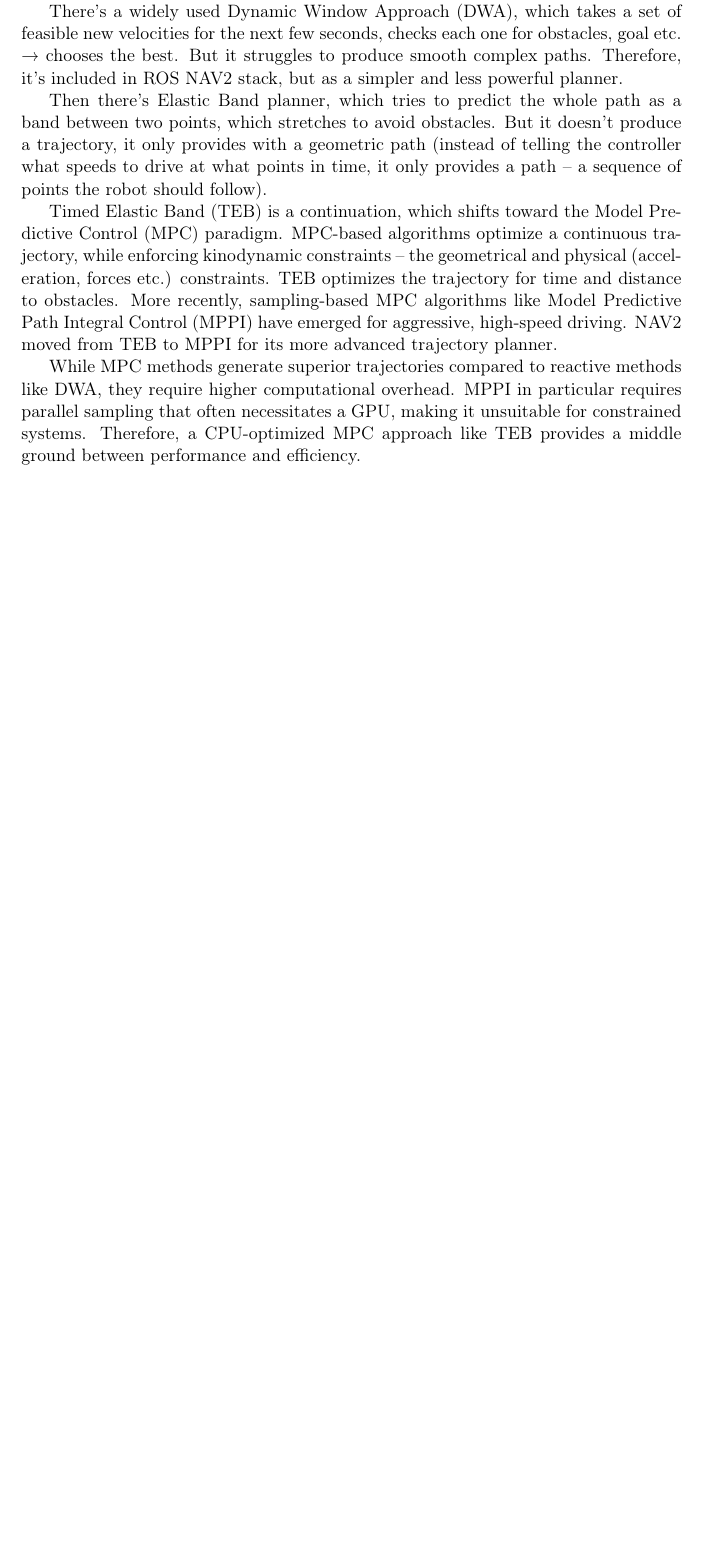
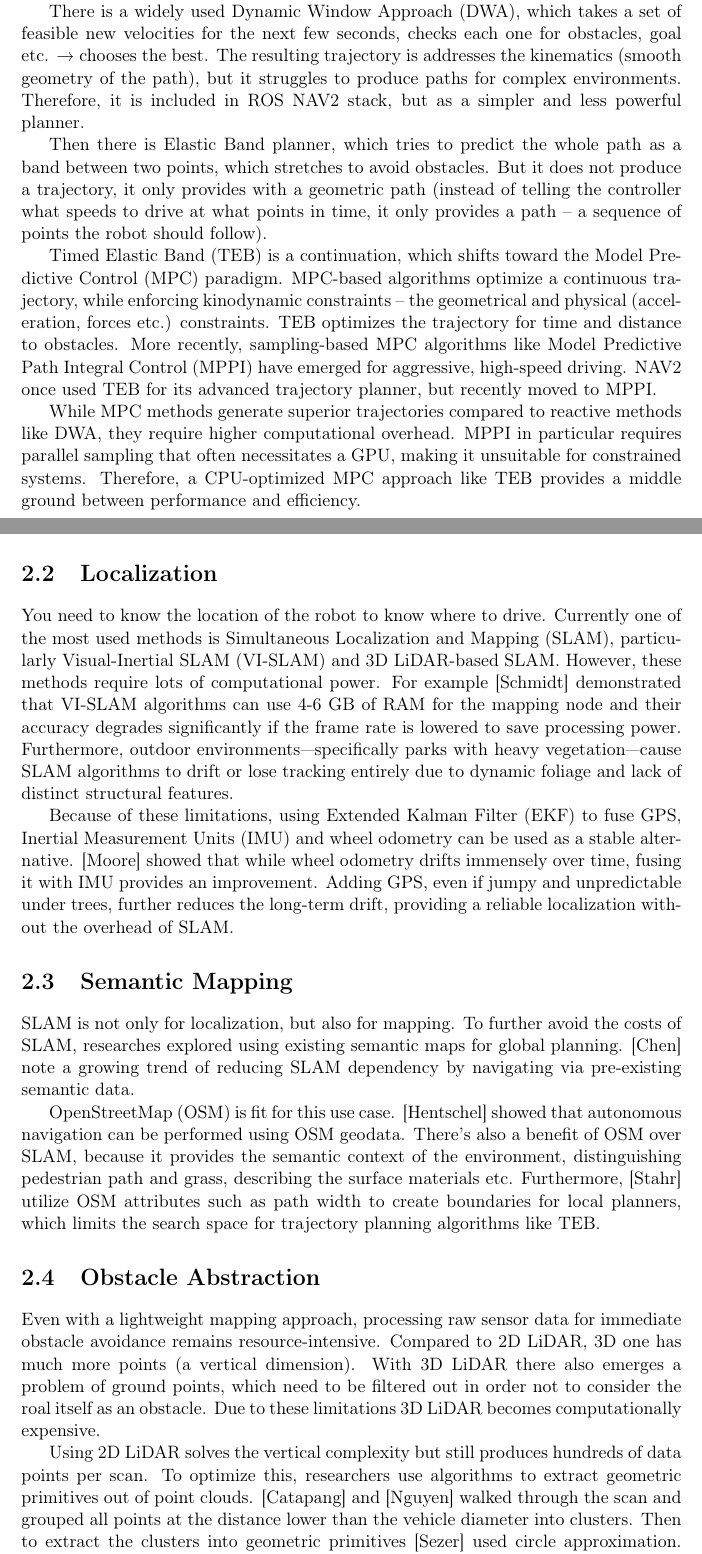
Before and after one commit to goof-an-odd-husky/thesis, a LaTeX thesis (bachelor-thesis.tex, which reads Chapters/related_work.tex): part of page 8 of 13 before the commit and two parts of pages 8 and 9 of 15 after it, the two joined at a grey line, cut so that both start at the same text, the shorter picture padded with empty space. Compiled offline with pdfLaTeX.

Commit message:
Finish draft of main part of related work

```diff
--- a/Chapters/related_work.tex
+++ b/Chapters/related_work.tex
@@ -5,17 +7,41 @@
 The problem of autonomous navigation classically divided into:
 \begin{itemize}
-  \item Global path planning
-  \item Local trajectory planning/obstacle avoidance
+	\item Global path planning
+	\item Local trajectory planning/obstacle avoidance
 \end{itemize}
 
 Global -- graph-based approaches like Dijkstra's or A*, because reliable and optimal on static maps.
 
 But when moving in dynamic environments, real-time local planning is required. Early approaches, such as the Artificial Potential Fields (APF) method, modeled the environment as a physical field: the goal attracts, the obstacles repel. But it suffered from local minimums and worked worse with tight gaps. Later, the Vector Field Histogram (VFH) was introduced: simpler and with better performance, though it struggled with complex paths and kinematic constraints of vehicles.
 
-There's a widely used Dynamic Window Approach (DWA), which takes a set of feasible new velocities for the next few seconds, checks each one for obstacles, goal etc. → chooses the best. But it struggles to produce smooth complex paths. Therefore, it's included in ROS NAV2 stack, but as a simpler and less powerful planner.
+There is a widely used Dynamic Window Approach (DWA), which takes a set of feasible new velocities for the next few seconds, checks each one for obstacles, goal etc. → chooses the best. The resulting trajectory is addresses the kinematics (smooth geometry of the path), but it struggles to produce paths for complex environments. Therefore, it is included in ROS NAV2 stack, but as a simpler and less powerful planner.
 
-Then there's Elastic Band planner, which tries to predict the whole path as a band between two points, which stretches to avoid obstacles. But it doesn't produce a trajectory, it only provides with a geometric path (instead of telling the controller what speeds to drive at what points in time, it only provides a path -- a sequence of points the robot should follow).
+Then there is Elastic Band planner, which tries to predict the whole path as a band between two points, which stretches to avoid obstacles. But it does not produce a trajectory, it only provides with a geometric path (instead of telling the controller what speeds to drive at what points in time, it only provides a path -- a sequence of points the robot should follow).
 
-Timed Elastic Band (TEB) is a continuation, which shifts toward the Model Predictive Control (MPC) paradigm. MPC-based algorithms optimize a continuous trajectory, while enforcing kinodynamic constraints -- the geometrical and physical (acceleration, forces etc.) constraints. TEB optimizes the trajectory for time and distance to obstacles. More recently, sampling-based MPC algorithms like Model Predictive Path Integral Control (MPPI) have emerged for aggressive, high-speed driving. NAV2 moved from TEB to MPPI for its more advanced trajectory planner.
+Timed Elastic Band (TEB) is a continuation, which shifts toward the Model Predictive Control (MPC) paradigm. MPC-based algorithms optimize a continuous trajectory, while enforcing kinodynamic constraints -- the geometrical and physical (acceleration, forces etc.) constraints. TEB optimizes the trajectory for time and distance to obstacles. More recently, sampling-based MPC algorithms like Model Predictive Path Integral Control (MPPI) have emerged for aggressive, high-speed driving. NAV2 once used TEB for its advanced trajectory planner, but recently moved to MPPI.
 
 While MPC methods generate superior trajectories compared to reactive methods like DWA, they require higher computational overhead. MPPI in particular requires parallel sampling that often necessitates a GPU, making it unsuitable for constrained systems. Therefore, a CPU-optimized MPC approach like TEB provides a middle ground between performance and efficiency.
+
+\section{Localization}
+
+You need to know the location of the robot to know where to drive. Currently one of the most used methods is Simultaneous Localization and Mapping (SLAM), particularly Visual-Inertial SLAM (VI-SLAM) and 3D LiDAR-based SLAM. However, these methods require lots of computational power. For example [Schmidt] demonstrated that VI-SLAM algorithms can use 4-6 GB of RAM for the mapping node and their accuracy degrades significantly if the frame rate is lowered to save processing power. Furthermore, outdoor environments—specifically parks with heavy vegetation—cause SLAM algorithms to drift or lose tracking entirely due to dynamic foliage and lack of distinct structural features.
+
+Because of these limitations, using Extended Kalman Filter (EKF) to fuse GPS, Inertial Measurement Units (IMU) and wheel odometry can be used as a stable alternative. [Moore] showed that while wheel odometry drifts immensely over time, fusing it with IMU provides an improvement. Adding GPS, even if jumpy and unpredictable under trees, further reduces the long-term drift, providing a reliable localization without the overhead of SLAM.
+
+\section{Semantic Mapping}
+
+SLAM is not only for localization, but also for mapping. To further avoid the costs of SLAM, researches explored using existing semantic maps for global planning. [Chen] note a growing trend of reducing SLAM dependency by navigating via pre-existing semantic data.
+
+OpenStreetMap (OSM) is fit for this use case. [Hentschel] showed that autonomous navigation can be performed using OSM geodata. There's also a benefit of OSM over SLAM, because it provides the semantic context of the environment, distinguishing pedestrian path and grass, describing the surface materials etc. Furthermore, [Stahr] utilize OSM attributes such as path width to create boundaries for local planners, which limits the search space for trajectory planning algorithms like TEB.
+
+\section{Obstacle Abstraction}
+
+Even with a lightweight mapping approach, processing raw sensor data for immediate obstacle avoidance remains resource-intensive. Compared to 2D LiDAR, 3D one has much more points (a vertical dimension). With 3D LiDAR there also emerges a problem of ground points, which need to be filtered out in order not to consider the roal itself as an obstacle. Due to these limitations 3D LiDAR becomes computationally expensive.
+
+Using 2D LiDAR solves the vertical complexity but still produces hundreds of data points per scan. To optimize this, researchers use algorithms to extract geometric primitives out of point clouds. [Catapang] and [Nguyen] walked through the scan and grouped all points at the distance lower than the vehicle diameter into clusters. Then to extract the clusters into geometric primitives [Sezer] used circle approximation. [Nguyen] compared several algorithms and found that the "Split and Merge" approach is highly efficient and accurate for converting raw LiDAR points into geometric lines. Sometimes the approaches are combined like in [Catapang], extracting a different primitive (circle, line or rectangle) depending on the cluster shape.
+
+Some approaches treat other agents differently from regular obstacles. However, implementations such as [Du] require Reinforcement Learning and 3D tracking, which conflicts with computational efficiency.
+
+\section{Conclusion}
+
+% TODO
```
Also changed, not shown: bachelor-thesis.pdf, Chapters/related_work.tex (2 more changed lines).
